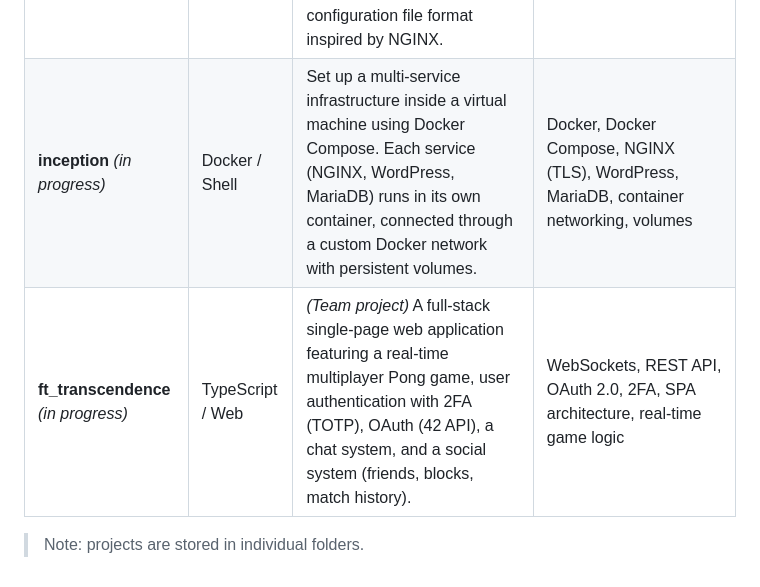
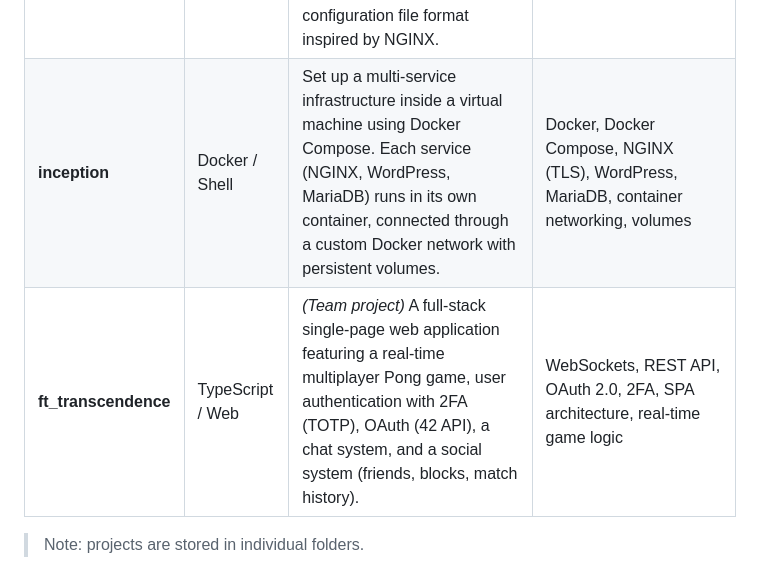
Before and after one commit to SudoNils42/42_Common_Core, a Markdown page: README.md, the part around the change. GitHub-like rendering.

Commit message:
Update project status and descriptions in README

```diff
--- a/README.md
+++ b/README.md
@@ -33,7 +33,7 @@ The Common Core follows a milestone-based progression. Projects unlock as you va
 | **cub3D** | C | *(Team project)* A 3D maze renderer using the raycasting technique, inspired by Wolfenstein 3D. Renders textured walls in real time based on a map file, with smooth player movement and collision detection. | Raycasting, DDA algorithm, MiniLibX, texture mapping, trigonometry |
 | **CPP Modules** | C++ | A series of 10 modules introducing C++ and object-oriented programming, progressively covering the core language features absent from C. | Classes, encapsulation, inheritance, polymorphism, operator overloading, templates, STL, exceptions, RAII |
 | **webserv** | C++ | *(Team project)* An HTTP/1.1 compliant web server built from scratch, supporting multiple virtual hosts, GET/POST/DELETE methods, file uploads, CGI execution, and a custom configuration file format inspired by NGINX. | HTTP/1.1 protocol, non-blocking I/O (`poll`), TCP sockets, CGI, config parsing |
-| **inception** *(in progress)* | Docker / Shell | Set up a multi-service infrastructure inside a virtual machine using Docker Compose. Each service (NGINX, WordPress, MariaDB) runs in its own container, connected through a custom Docker network with persistent volumes. | Docker, Docker Compose, NGINX (TLS), WordPress, MariaDB, container networking, volumes |
-| **ft_transcendence** *(in progress)* | TypeScript / Web | *(Team project)* A full-stack single-page web application featuring a real-time multiplayer Pong game, user authentication with 2FA (TOTP), OAuth (42 API), a chat system, and a social system (friends, blocks, match history). | WebSockets, REST API, OAuth 2.0, 2FA, SPA architecture, real-time game logic |
+| **inception** | Docker / Shell | Set up a multi-service infrastructure inside a virtual machine using Docker Compose. Each service (NGINX, WordPress, MariaDB) runs in its own container, connected through a custom Docker network with persistent volumes. | Docker, Docker Compose, NGINX (TLS), WordPress, MariaDB, container networking, volumes |
+| **ft_transcendence** | TypeScript / Web | *(Team project)* A full-stack single-page web application featuring a real-time multiplayer Pong game, user authentication with 2FA (TOTP), OAuth (42 API), a chat system, and a social system (friends, blocks, match history). | WebSockets, REST API, OAuth 2.0, 2FA, SPA architecture, real-time game logic |
 
 > Note: projects are stored in individual folders.
```
